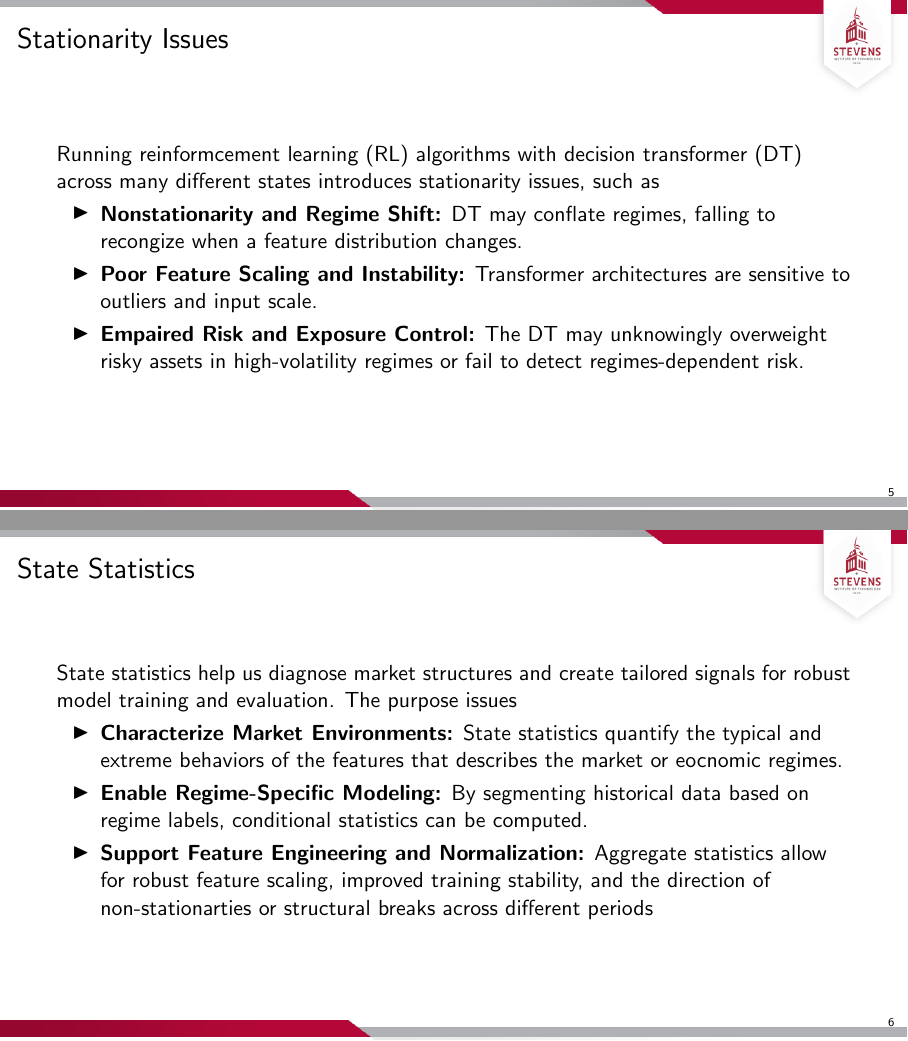
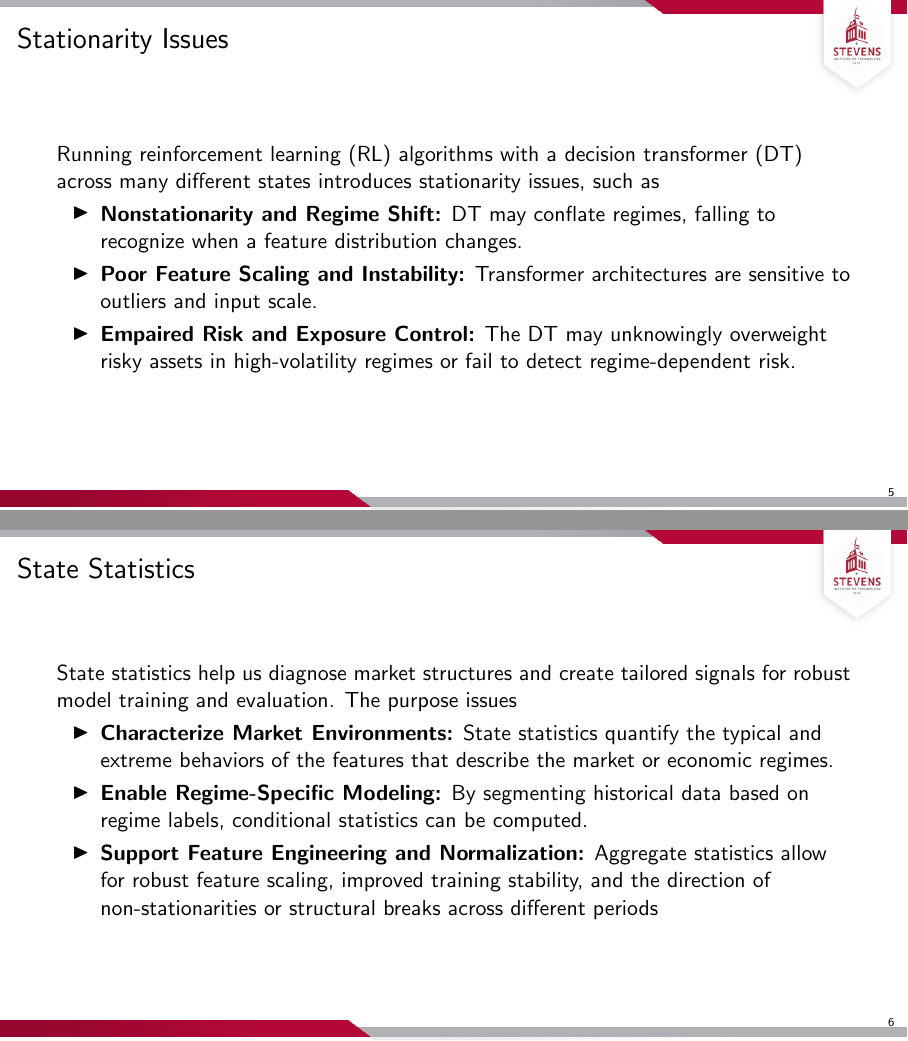
Before and after one commit to KidQuant/Phase-Two-Presentation, LaTeX slides (Template.tex): pages 5 and 6 of 10, joined at a grey line. Compiled offline with pdfLaTeX.

Commit message:
Changes for spelling and formatting from overleaf.

```diff
--- a/Template.tex
+++ b/Template.tex
@@ -187,14 +187,14 @@
 \end{frame}
 
 \begin{frame}{Stationarity Issues}
-	Running reinformcement learning (RL) algorithms with decision transformer (DT) across many
+	Running reinforcement learning (RL) algorithms with a decision transformer (DT) across many
 	different states introduces stationarity issues, such as
 	\begin{itemize}
-		\item \textbf{Nonstationarity and Regime Shift:}  DT may conflate regimes, falling to recongize when a feature distribution changes.
+		\item \textbf{Nonstationarity and Regime Shift:}  DT may conflate regimes, falling to recognize when a feature distribution changes.
 		\item \textbf{Poor Feature Scaling and Instability:} Transformer architectures are sensitive
 		      to outliers and input scale.
 		\item \textbf{Empaired Risk and Exposure Control:} The DT may unknowingly overweight risky
-		      assets in high-volatility regimes or fail to detect regimes-dependent risk.
+		      assets in high-volatility regimes or fail to detect regime-dependent risk.
 	\end{itemize}
 \end{frame}
 
@@ -202,13 +202,9 @@
 	State statistics help us diagnose market structures and create tailored signals for robust model
 	training and evaluation. The purpose issues
 	\begin{itemize}
-		\item \textbf{Characterize Market Environments:} State statistics quantify the typical and
-		      extreme behaviors of the features that describes the market or eocnomic regimes.
-		\item \textbf{Enable Regime-Specific Modeling:} By segmenting historical data based on
-		      regime labels, conditional statistics can be computed.
-		\item \textbf{Support Feature Engineering and Normalization:} Aggregate statistics allow for
-		      robust feature scaling, improved training stability, and the direction of
-		      non-stationarties or structural breaks across different periods
+		\item \textbf{Characterize Market Environments:} State statistics quantify the typical and extreme behaviors of the features that describe the market or economic regimes.
+		\item \textbf{Enable Regime-Specific Modeling:} By segmenting historical data based on regime labels, conditional statistics can be computed.
+		\item \textbf{Support Feature Engineering and Normalization:} Aggregate statistics allow for robust feature scaling, improved training stability, and the direction of non-stationarities or structural breaks across different periods
 	\end{itemize}
 \end{frame}
 
```
